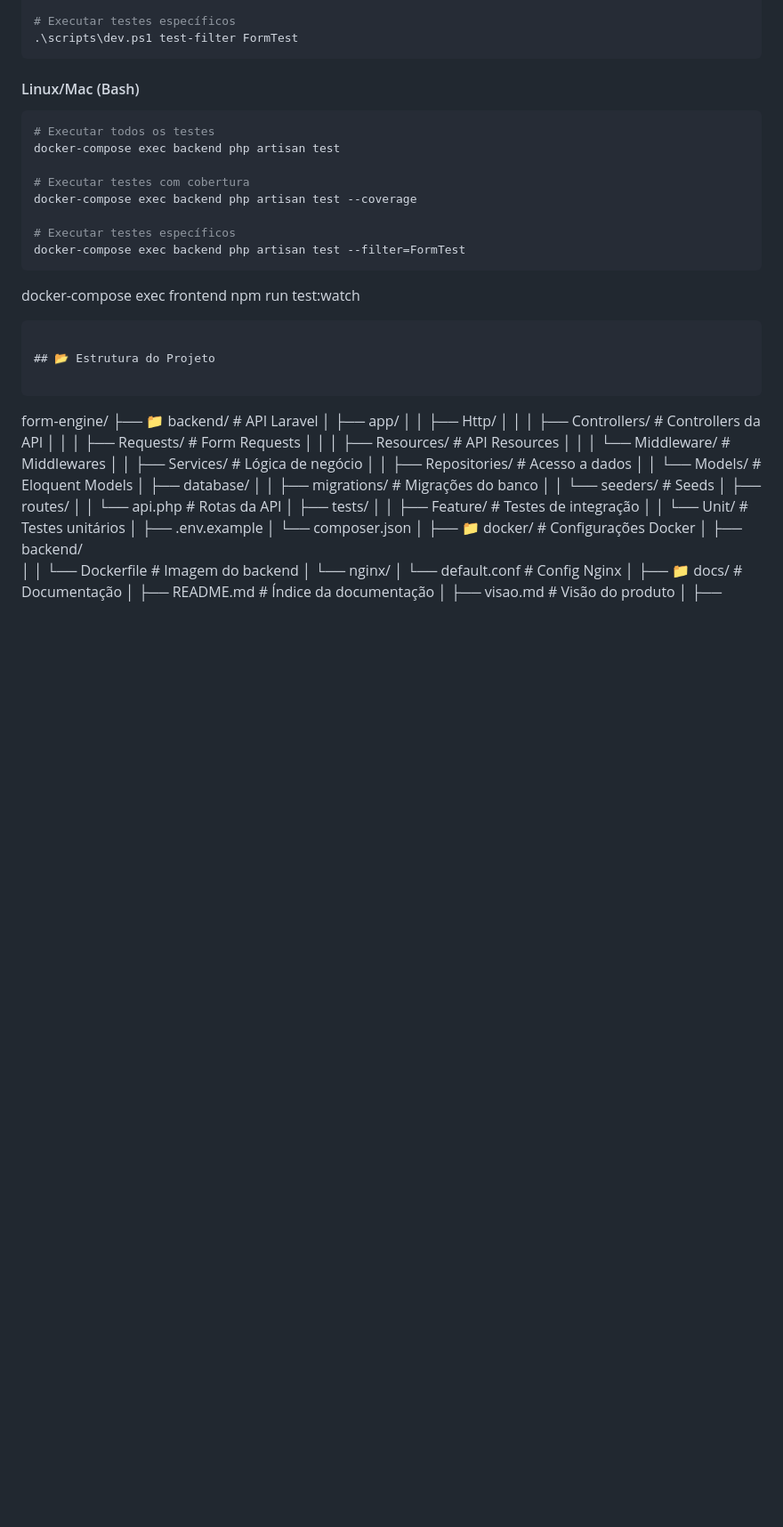
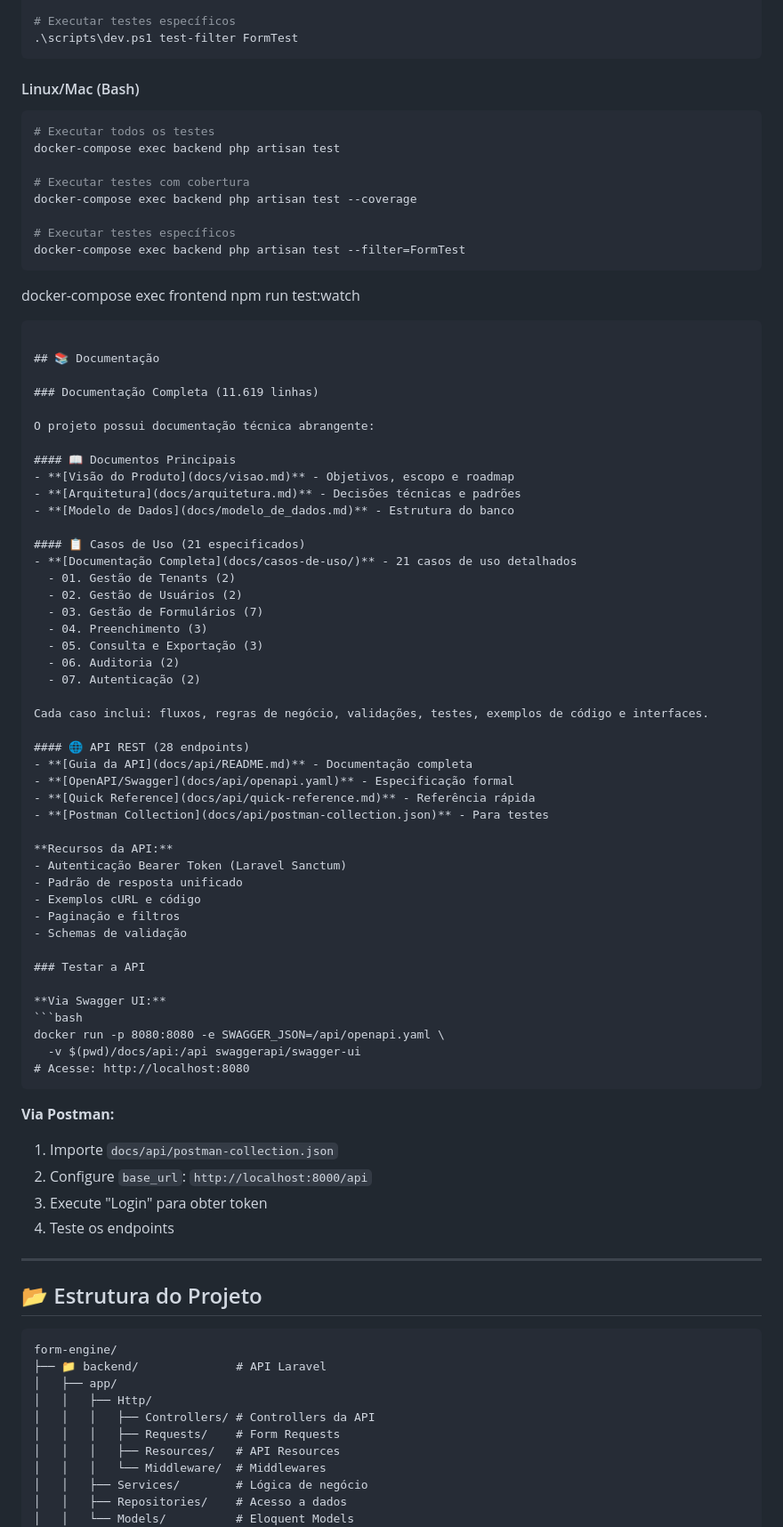
Before and after one commit to HeroDestiny/form-engine, a Markdown page: README.md, the part around one of its changes. Shown at 89% size. GitHub-like rendering; blank space fills up the shorter version.

Commit message:
docs: update main README with complete documentation overview
Update main README to reflect comprehensive documentation:
- Add documentation statistics (11,619 lines)
- Highlight 21 detailed use cases
- Include API REST specification (28 endpoints)
- Add OpenAPI/Swagger and Postman collection info
- Update project structure with docs folders
- Mark Phase 1 documentation as complete
- Add quick access links to all documentation

Documentation now includes:
- Complete use case specifications
- OpenAPI 3.0 REST API spec
- Postman collection for testing
- Quick reference guides

Co-Authored-By: Claude Opus 4.6 <noreply@anthropic.com>

````diff
--- a/README.md
+++ b/README.md
@@ -225,6 +230,59 @@ docker-compose exec backend php artisan test --filter=FormTest
 docker-compose exec frontend npm run test:watch
 ```
 
+## 📚 Documentação
+
+### Documentação Completa (11.619 linhas)
+
+O projeto possui documentação técnica abrangente:
+
+#### 📖 Documentos Principais
+- **[Visão do Produto](docs/visao.md)** - Objetivos, escopo e roadmap
+- **[Arquitetura](docs/arquitetura.md)** - Decisões técnicas e padrões
+- **[Modelo de Dados](docs/modelo_de_dados.md)** - Estrutura do banco
+
+#### 📋 Casos de Uso (21 especificados)
+- **[Documentação Completa](docs/casos-de-uso/)** - 21 casos de uso detalhados
+  - 01. Gestão de Tenants (2)
+  - 02. Gestão de Usuários (2)
+  - 03. Gestão de Formulários (7)
+  - 04. Preenchimento (3)
+  - 05. Consulta e Exportação (3)
+  - 06. Auditoria (2)
+  - 07. Autenticação (2)
+
+Cada caso inclui: fluxos, regras de negócio, validações, testes, exemplos de código e interfaces.
+
+#### 🌐 API REST (28 endpoints)
+- **[Guia da API](docs/api/README.md)** - Documentação completa
+- **[OpenAPI/Swagger](docs/api/openapi.yaml)** - Especificação formal
+- **[Quick Reference](docs/api/quick-reference.md)** - Referência rápida
+- **[Postman Collection](docs/api/postman-collection.json)** - Para testes
+
+**Recursos da API:**
+- Autenticação Bearer Token (Laravel Sanctum)
+- Padrão de resposta unificado
+- Exemplos cURL e código
+- Paginação e filtros
+- Schemas de validação
+
+### Testar a API
+
+**Via Swagger UI:**
+```bash
+docker run -p 8080:8080 -e SWAGGER_JSON=/api/openapi.yaml \
+  -v $(pwd)/docs/api:/api swaggerapi/swagger-ui
+# Acesse: http://localhost:8080
+```
+
+**Via Postman:**
+1. Importe `docs/api/postman-collection.json`
+2. Configure `base_url`: `http://localhost:8000/api`
+3. Execute "Login" para obter token
+4. Teste os endpoints
+
+---
+
 ## 📂 Estrutura do Projeto
 
 ```
````
Also changed, not shown: other parts of README.md (+23 -4 lines).
